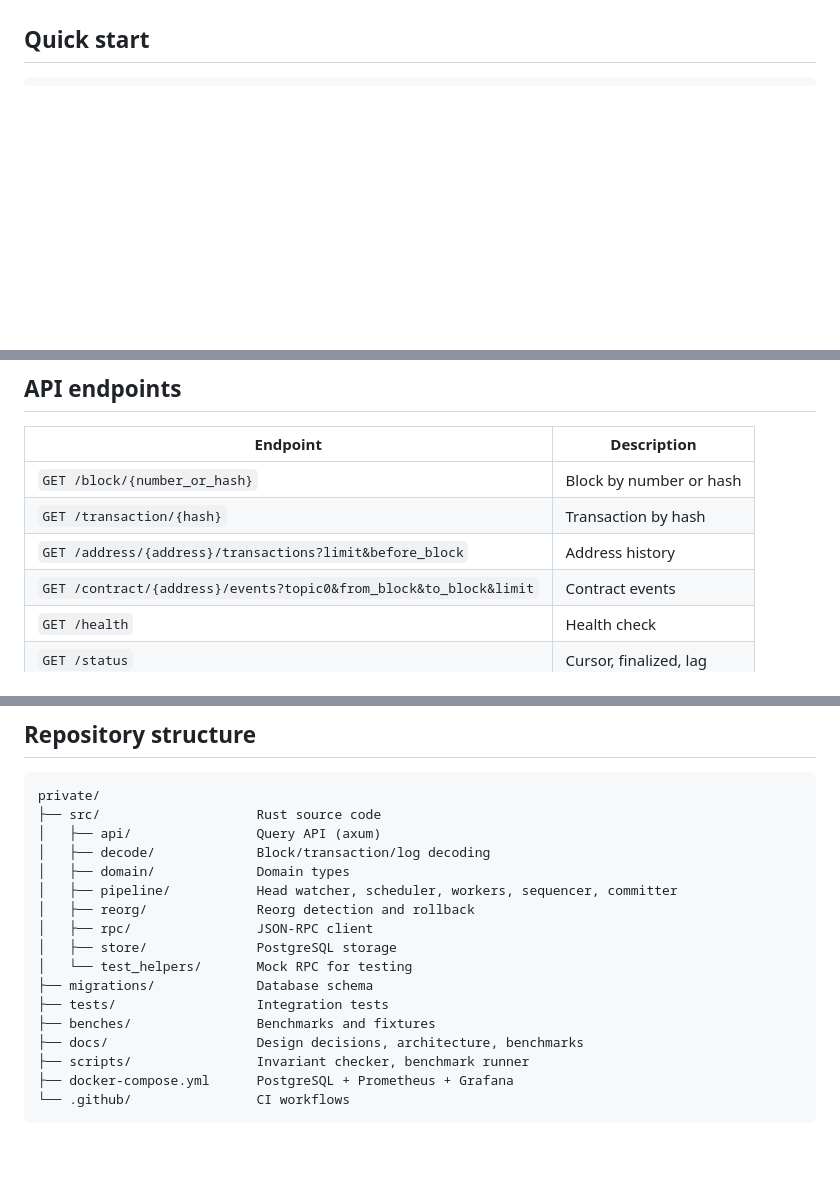
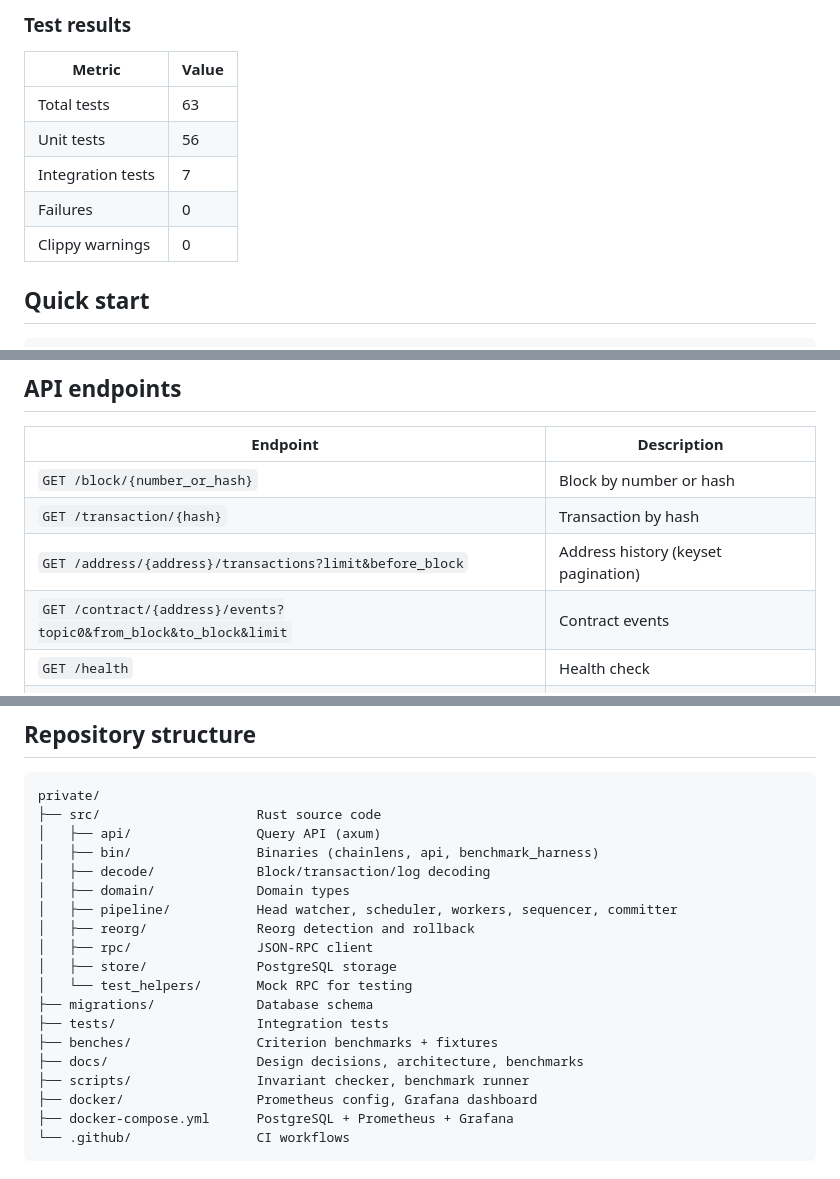
Before and after one commit to VarunGore36/ChainLens, a Markdown page: private/README.md, 3 parts joined by grey strips. GitHub-like rendering; blank space fills up the shorter version.

````diff
--- a/private/README.md
+++ b/private/README.md
@@ -14,3 +56,12 @@ It tracks the canonical chain by verifying parent-hash linkage on every commit.
+### Test results
+
+| Metric | Value |
+|--------|-------|
+| Total tests | 63 |
+| Unit tests | 56 |
+| Integration tests | 7 |
+| Failures | 0 |
+| Clippy warnings | 0 |
 
 ## Quick start
 
@@ -40,7 +91,7 @@ cargo run --bin api
 |----------|-------------|
 | `GET /block/{number_or_hash}` | Block by number or hash |
 | `GET /transaction/{hash}` | Transaction by hash |
-| `GET /address/{address}/transactions?limit&before_block` | Address history |
+| `GET /address/{address}/transactions?limit&before_block` | Address history (keyset pagination) |
 | `GET /contract/{address}/events?topic0&from_block&to_block&limit` | Contract events |
 | `GET /health` | Health check |
 | `GET /status` | Cursor, finalized, lag |
@@ -111,6 +231,7 @@ See [docs/BENCHMARKS.md](docs/BENCHMARKS.md) for methodology, results, and analy
 private/
 ├── src/                    Rust source code
 │   ├── api/                Query API (axum)
+│   ├── bin/                Binaries (chainlens, api, benchmark_harness)
 │   ├── decode/             Block/transaction/log decoding
 │   ├── domain/             Domain types
 │   ├── pipeline/           Head watcher, scheduler, workers, sequencer, committer
@@ -120,9 +241,10 @@ private/
 │   └── test_helpers/       Mock RPC for testing
 ├── migrations/             Database schema
 ├── tests/                  Integration tests
-├── benches/                Benchmarks and fixtures
+├── benches/                Criterion benchmarks + fixtures
 ├── docs/                   Design decisions, architecture, benchmarks
 ├── scripts/                Invariant checker, benchmark runner
+├── docker/                 Prometheus config, Grafana dashboard
 ├── docker-compose.yml      PostgreSQL + Prometheus + Grafana
 └── .github/                CI workflows
 ```
````
Also changed, not shown: other parts of private/README.md (+112 -1 lines), private/docs/RESULTS.md (added, +138 -0 lines).
